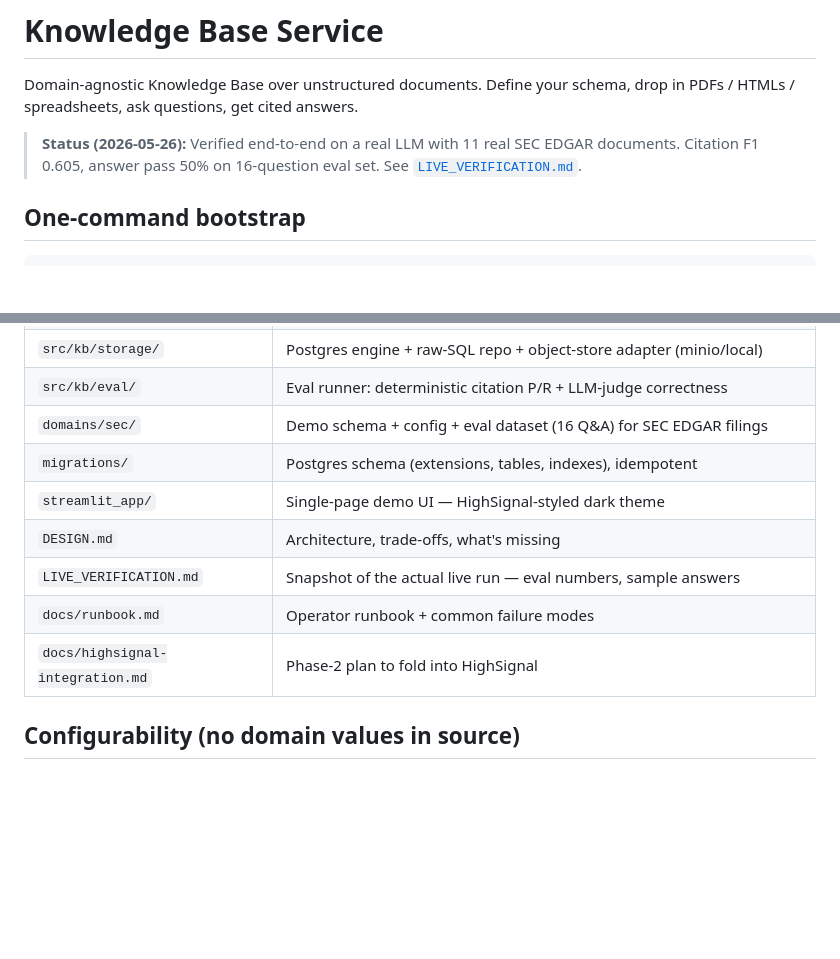
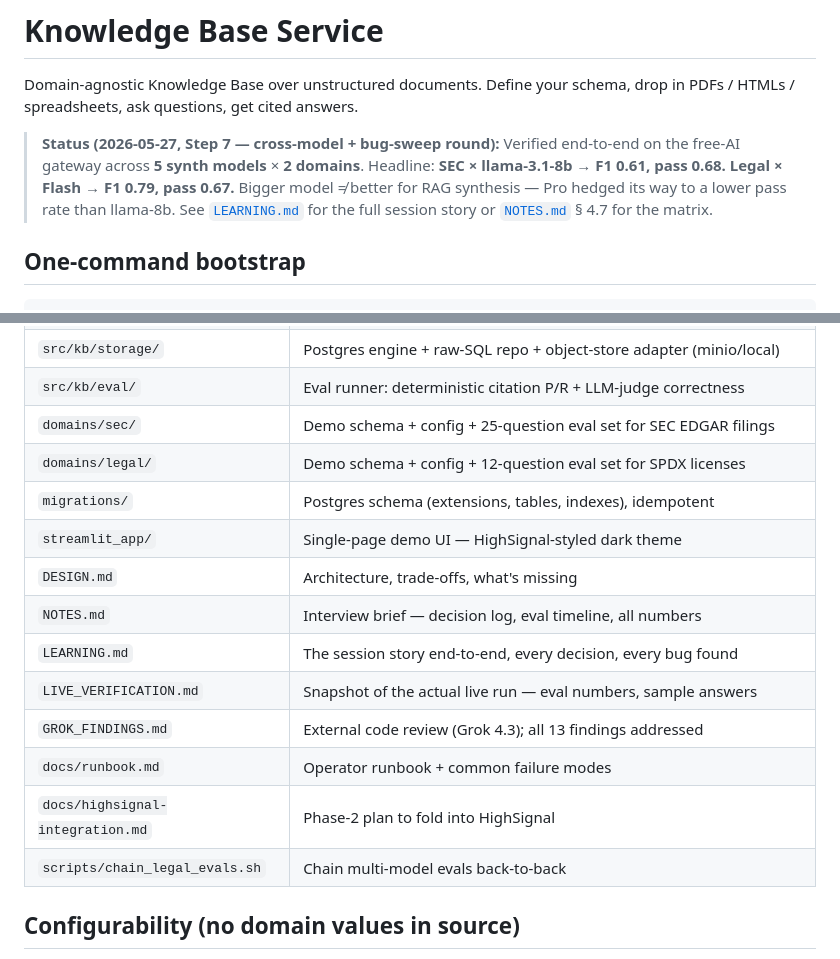
Before and after one commit to sarthak-fleet/knowledge-base, a Markdown page: README.md, 2 parts joined by grey strips. Drawn GitHub-style; blank space fills up the shorter version.

Commit message:
docs: refresh README with Step 7 numbers + new doc files
Pre-Step-7 README claimed 16-question eval, 0.605 F1, 50% pass — those
numbers are from an older eval run and don't reflect the cross-model
results captured during Step 7. Updated to:
  - SEC × llama-3.1-8b: F1 0.61, pass 0.68
  - Legal × Flash: F1 0.79, pass 0.67
  - The "bigger model is not better for RAG" surprise

Also added entries for LEARNING.md, NOTES.md, GROK_FINDINGS.md,
domains/legal/, and scripts/chain_legal_evals.sh that weren't in the
docs index.

Co-Authored-By: Claude Opus 4.7 (1M context) <noreply@anthropic.com>

```diff
--- a/README.md
+++ b/README.md
@@ -2,8 +2,11 @@
 
 Domain-agnostic Knowledge Base over unstructured documents. Define your schema, drop in PDFs / HTMLs / spreadsheets, ask questions, get cited answers.
 
-> **Status (2026-05-26):** Verified end-to-end on a real LLM with 11 real SEC EDGAR documents.
-> Citation F1 0.605, answer pass 50% on 16-question eval set. See [`LIVE_VERIFICATION.md`](LIVE_VERIFICATION.md).
+> **Status (2026-05-27, Step 7 — cross-model + bug-sweep round):**
+> Verified end-to-end on the free-AI gateway across **5 synth models** × **2 domains**.
+> Headline: **SEC × llama-3.1-8b → F1 0.61, pass 0.68. Legal × Flash → F1 0.79, pass 0.67.**
+> Bigger model ≠ better for RAG synthesis — Pro hedged its way to a lower pass rate than llama-8b.
+> See [`LEARNING.md`](LEARNING.md) for the full session story or [`NOTES.md`](NOTES.md) § 4.7 for the matrix.
 
 ## One-command bootstrap
 
@@ -47,13 +50,18 @@ Then open:
 | `src/kb/config/` | Layered config — `defaults.yaml` < `domains/<d>/config.yaml` < env |
 | `src/kb/storage/` | Postgres engine + raw-SQL repo + object-store adapter (minio/local) |
 | `src/kb/eval/` | Eval runner: deterministic citation P/R + LLM-judge correctness |
-| `domains/sec/` | Demo schema + config + eval dataset (16 Q&A) for SEC EDGAR filings |
+| `domains/sec/` | Demo schema + config + 25-question eval set for SEC EDGAR filings |
+| `domains/legal/` | Demo schema + config + 12-question eval set for SPDX licenses |
 | `migrations/` | Postgres schema (extensions, tables, indexes), idempotent |
 | `streamlit_app/` | Single-page demo UI — HighSignal-styled dark theme |
 | `DESIGN.md` | Architecture, trade-offs, what's missing |
+| `NOTES.md` | Interview brief — decision log, eval timeline, all numbers |
+| `LEARNING.md` | The session story end-to-end, every decision, every bug found |
 | `LIVE_VERIFICATION.md` | Snapshot of the actual live run — eval numbers, sample answers |
+| `GROK_FINDINGS.md` | External code review (Grok 4.3); all 13 findings addressed |
 | `docs/runbook.md` | Operator runbook + common failure modes |
 | `docs/highsignal-integration.md` | Phase-2 plan to fold into HighSignal |
+| `scripts/chain_legal_evals.sh` | Chain multi-model evals back-to-back |
 
 ## Configurability (no domain values in source)
 
```
